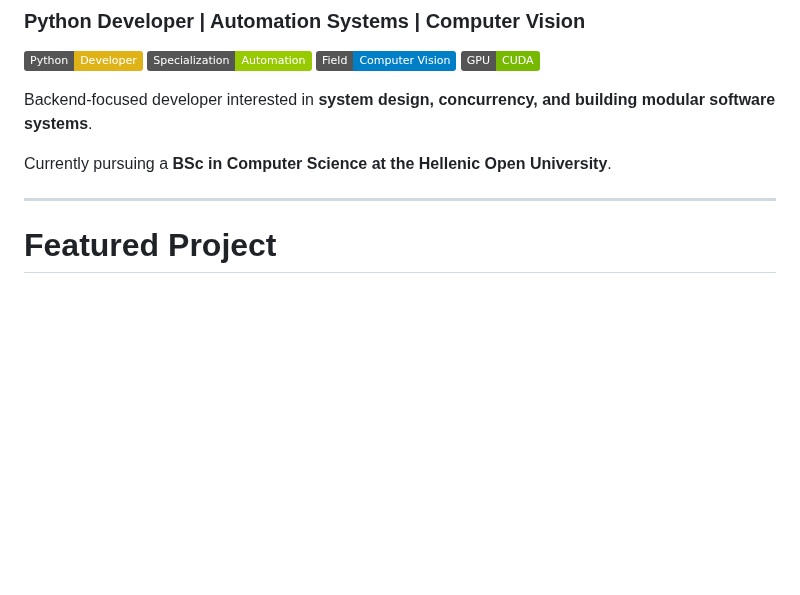
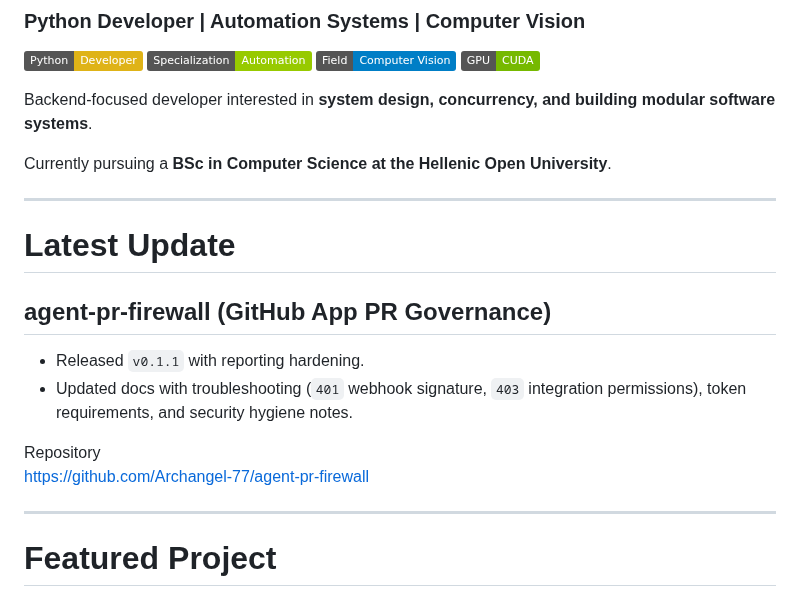
Before and after one commit to Archangel-77/Archangel-77, a Markdown page: README.md, the part around the change. GitHub-like rendering; badges without logos; blank space fills up the shorter version.

Commit message:
docs: add agent-pr-firewall v0.1.1 update to profile README

```diff
--- a/README.md
+++ b/README.md
@@ -11,6 +11,18 @@
 Backend-focused developer interested in **system design, concurrency, and building modular software systems**.
 
 Currently pursuing a **BSc in Computer Science at the Hellenic Open University**.
+
+---
+
+# Latest Update
+
+## agent-pr-firewall (GitHub App PR Governance)
+
+- Released `v0.1.1` with reporting hardening.
+- Updated docs with troubleshooting (`401` webhook signature, `403` integration permissions), token requirements, and security hygiene notes.
+
+Repository
+https://github.com/Archangel-77/agent-pr-firewall
 
 ---
 
```
